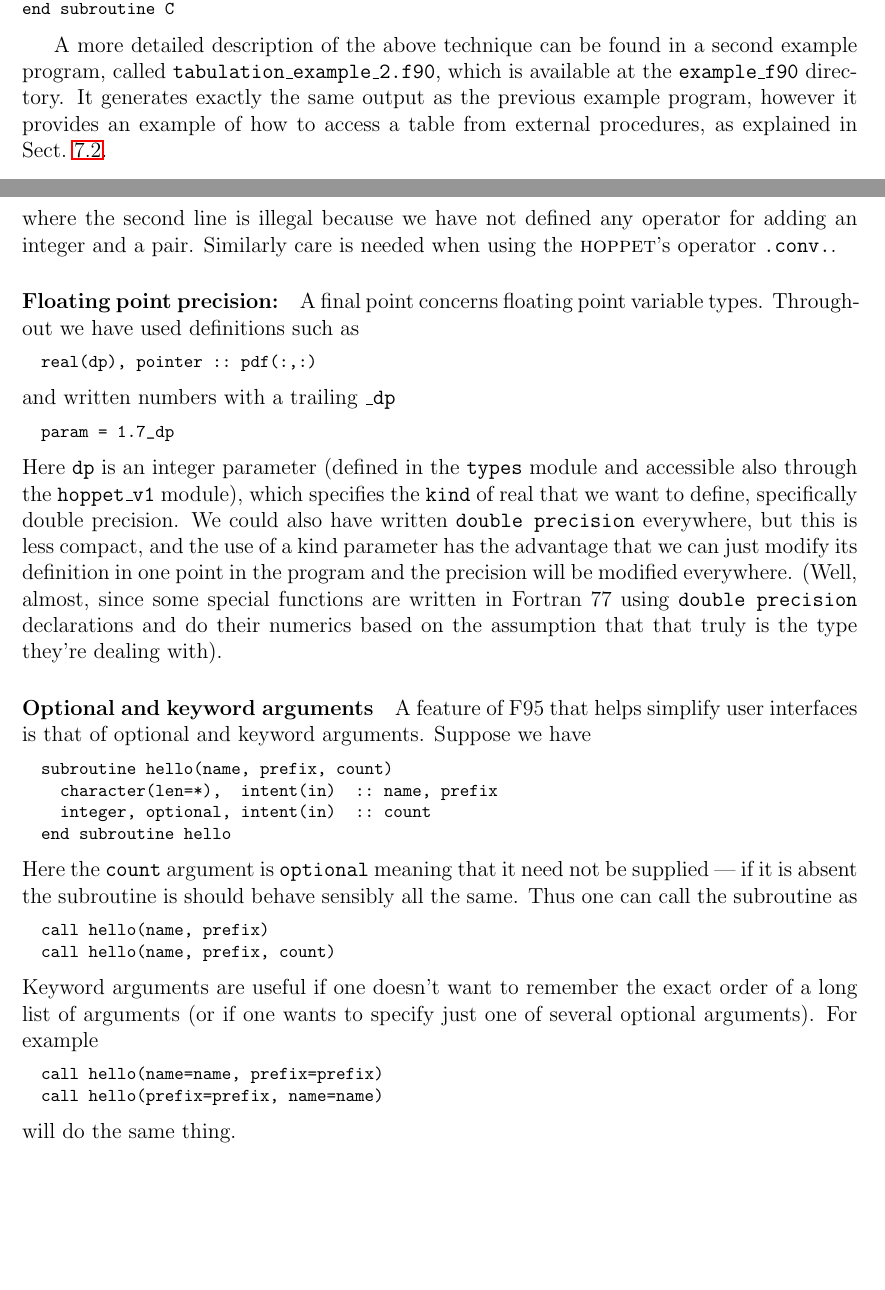
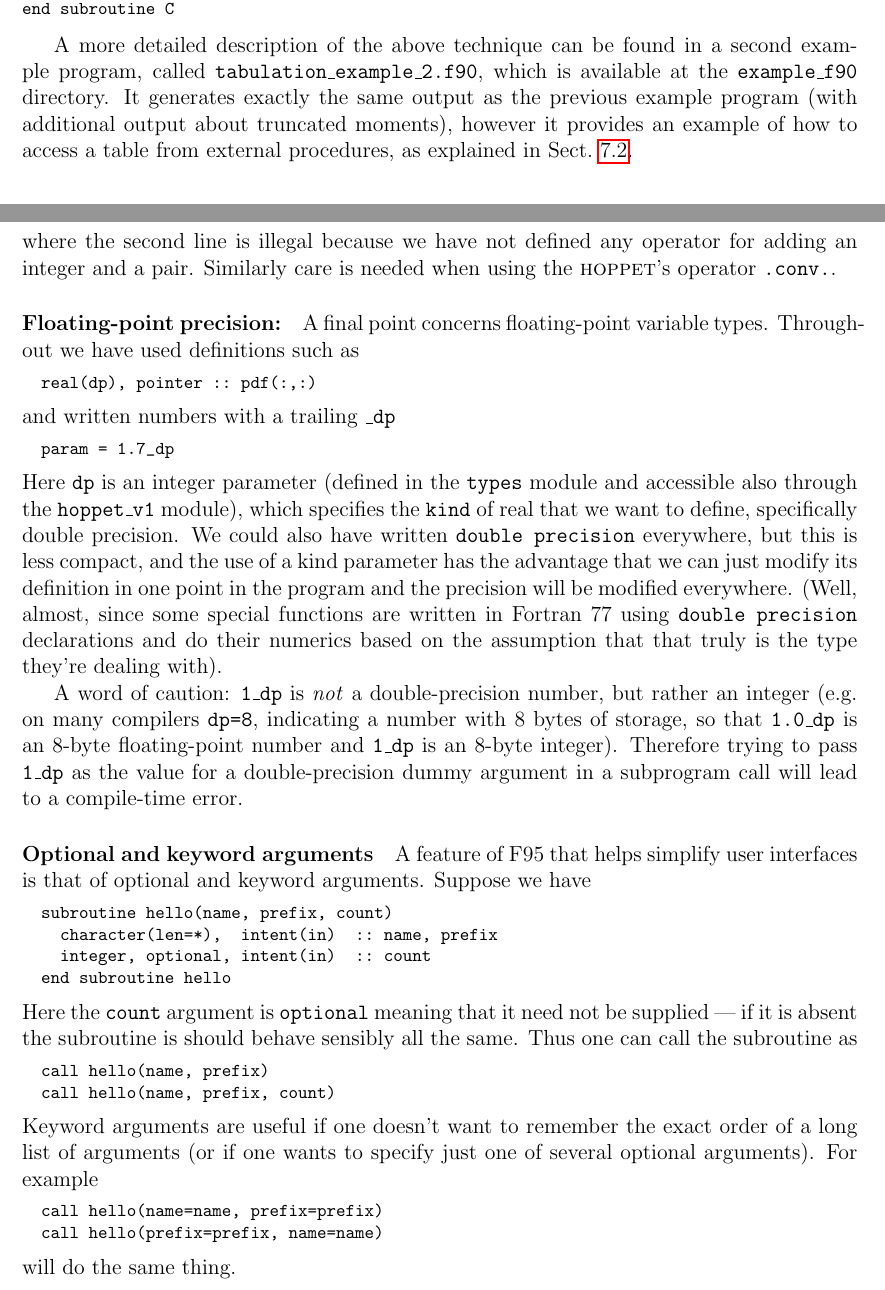
Before and after one commit to hoppet-code/hoppet, a LaTeX paper (doc/HOPPET-v1-doc.tex): two parts of pages 51 and 59 of 62, joined at a grey line, cut so that both start at the same text, the shorter picture padded with empty space. Compiled offline with pdfLaTeX.

Commit message:
fixed a bunch more typos + inaccuracies
git-svn-id: svn+ssh://phab.hepforge.org/source/hoppetsvn/trunk@138 27345fc9-8513-0410-81e8-f89a8c677c7e

```diff
--- a/doc/HOPPET-v1-doc.tex
+++ b/doc/HOPPET-v1-doc.tex
@@ -3327,7 +3328,8 @@ can be found in a
 second example program, called \ttt{tabulation\_example\_2.f90},
 which is available at the \ttt{example\_f90}
 directory. It generates exactly
-the same output as the previous example program, however it
+the same output as the previous example program (with additional
+output about truncated moments), however it
 provides an example of how to access a table from
 external procedures, as explained in Sect.~\ref{sec:acc_table}.
 
@@ -3995,8 +3997,8 @@ where the second line is illegal because we have not defined any
 operator for adding an integer and a pair. Similarly care is needed
 when using the \hoppet's operator \texttt{.conv.}.
 
-\paragraph{Floating point precision:}
-A final point concerns floating point variable types. Throughout we
+\paragraph{Floating-point precision:}
+A final point concerns floating-point variable types. Throughout we
 have used definitions such as
 \begin{lstlisting}
   real(dp), pointer :: pdf(:,:)
@@ -4017,6 +4019,14 @@ special functions are written in Fortran~77 using \texttt{double
   precision} declarations and do their numerics based on the
 assumption that that truly is the type they're dealing with).
 
+A word of caution: \ttt{1\_dp} is \emph{not} a double-precision
+number, but rather an integer (\eg on many compilers \ttt{dp=8},
+indicating a number with 8 bytes of storage, so that \ttt{1.0\_dp} is
+an 8-byte floating-point number and \ttt{1\_dp} is an 8-byte integer).
+%
+Therefore trying to pass \ttt{1\_dp} as the value for a
+double-precision dummy argument in a subprogram call will lead to a
+compile-time error.
 
 \paragraph{Optional and keyword arguments}
 
```
Also changed, not shown: doc/HOPPET-v1-doc.tex (13 more changed lines).
